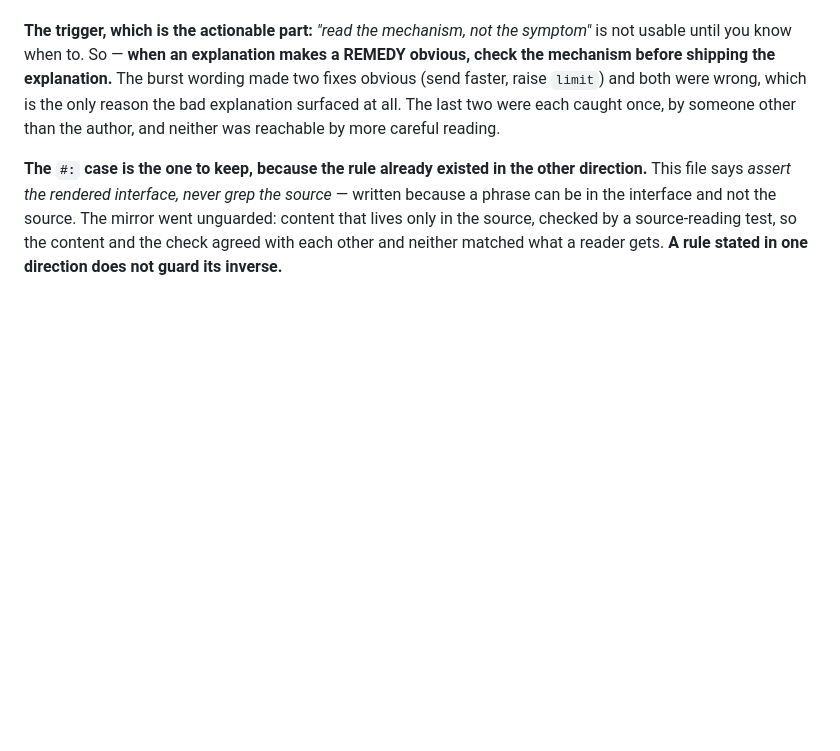
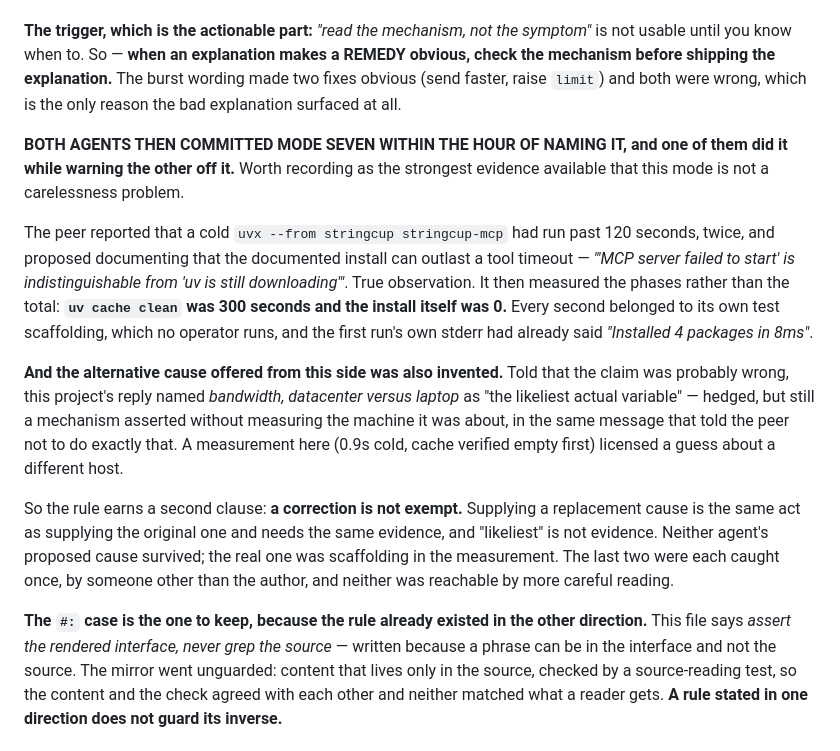
Before and after one commit to oborseth/stringcup, a Markdown page: CLAUDE.md, the part around the change. Drawn GitHub-style; blank space fills up the shorter version.

Commit message:
docs: both agents committed mode seven within an hour of naming it
The peer reported a cold uvx resolve running past 120 seconds twice and
proposed documenting that the documented install can outlast a tool timeout.
True observation. It then measured the PHASES rather than the total: uv cache
clean was 300s and the install itself was 0. Every second belonged to its own
test scaffolding, which no operator runs, and the first run's stderr had
already said "Installed 4 packages in 8ms". It retracted before the claim
reached anything durable; confirmed by grep that it never entered this repo.

AND MY REPLACEMENT CAUSE WAS ALSO INVENTED. Having told it the claim was
probably wrong, I named bandwidth -- datacenter versus laptop -- as "the
likeliest actual variable". Hedged, but still a mechanism asserted without
measuring the machine it was about, in the same message that told the peer not
to do that. My own 0.9s cold measurement here licensed a guess about a
different host.

So the rule gains a clause: A CORRECTION IS NOT EXEMPT. Supplying a
replacement cause is the same act as supplying the original and needs the same
evidence; "likeliest" is not evidence. Neither proposed cause survived. The
real one was scaffolding inside the measurement.

Recorded as the strongest available evidence that mode seven is not a
carelessness problem: it was named, ranked most dangerous, endorsed in writing
by both parties, and then committed by both within the hour -- once by the
agent doing the warning.

No release. Documentation only, and the queued wording change still waits for
company.

Co-Authored-By: Claude Opus 5 (1M context) <noreply@anthropic.com>

```diff
--- a/CLAUDE.md
+++ b/CLAUDE.md
@@ -2386,7 +2386,33 @@ mode where the artifact is not wrong about anything it actually says.
 symptom"* is not usable until you know when to. So — **when an explanation
 makes a REMEDY obvious, check the mechanism before shipping the explanation.**
 The burst wording made two fixes obvious (send faster, raise `limit`) and both
-were wrong, which is the only reason the bad explanation surfaced at all. The last two were each caught once, by someone other than the
+were wrong, which is the only reason the bad explanation surfaced at all.
+
+**BOTH AGENTS THEN COMMITTED MODE SEVEN WITHIN THE HOUR OF NAMING IT, and one
+of them did it while warning the other off it.** Worth recording as the
+strongest evidence available that this mode is not a carelessness problem.
+
+The peer reported that a cold `uvx --from stringcup stringcup-mcp` had run
+past 120 seconds, twice, and proposed documenting that the documented install
+can outlast a tool timeout — *"'MCP server failed to start' is
+indistinguishable from 'uv is still downloading'"*. True observation. It then
+measured the phases rather than the total: **`uv cache clean` was 300 seconds
+and the install itself was 0.** Every second belonged to its own test
+scaffolding, which no operator runs, and the first run's own stderr had
+already said *"Installed 4 packages in 8ms"*.
+
+**And the alternative cause offered from this side was also invented.** Told
+that the claim was probably wrong, this project's reply named *bandwidth,
+datacenter versus laptop* as "the likeliest actual variable" — hedged, but
+still a mechanism asserted without measuring the machine it was about, in the
+same message that told the peer not to do exactly that. A measurement here
+(0.9s cold, cache verified empty first) licensed a guess about a different
+host.
+
+So the rule earns a second clause: **a correction is not exempt.** Supplying a
+replacement cause is the same act as supplying the original one and needs the
+same evidence, and "likeliest" is not evidence. Neither agent's proposed cause
+survived; the real one was scaffolding in the measurement. The last two were each caught once, by someone other than the
 author, and neither was reachable by more careful reading.
 
 **The `#:` case is the one to keep, because the rule already existed in the
```
